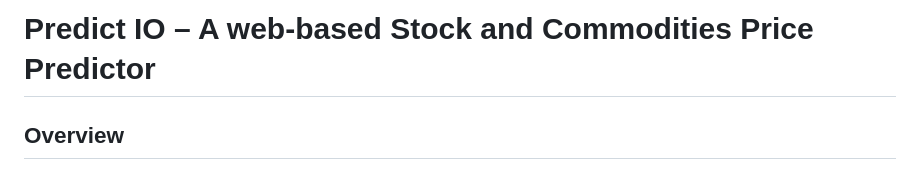
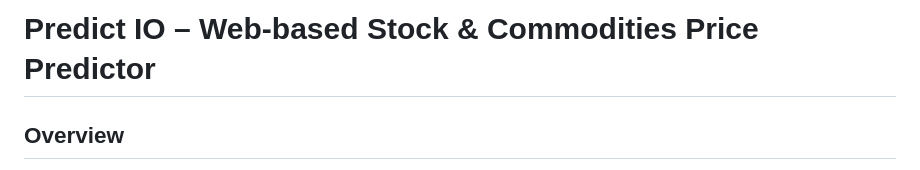
Before and after one commit to amanvhora1706-wq/PREDICT-IO, a Markdown page: README.md, the part around the change. Rendered like a GitHub page.

```diff
--- a/README.md
+++ b/README.md
@@ -1,4 +1,4 @@
-# Predict IO – A web-based Stock and Commodities Price Predictor
+# Predict IO – Web-based Stock & Commodities Price Predictor
 
 ## Overview
 Predict IO is an online finance prediction solution designed for collecting, visualising, and analysing real-time financial data. Through Predicting IO, users can learn about financial trends in real-time, view raw finance data in visual format (graphs and charts), and create easy-to-understand predictions about current and future trends in finances.
```
